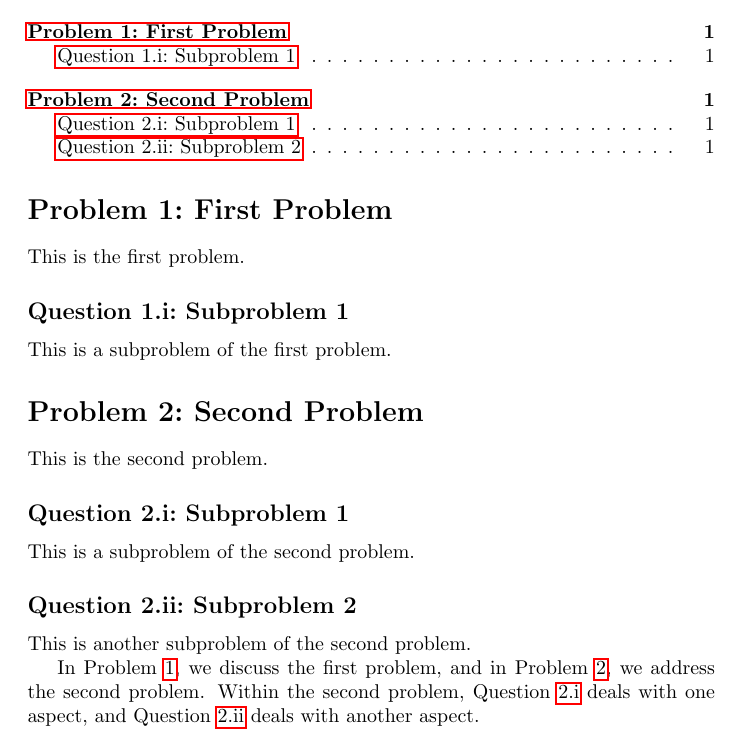
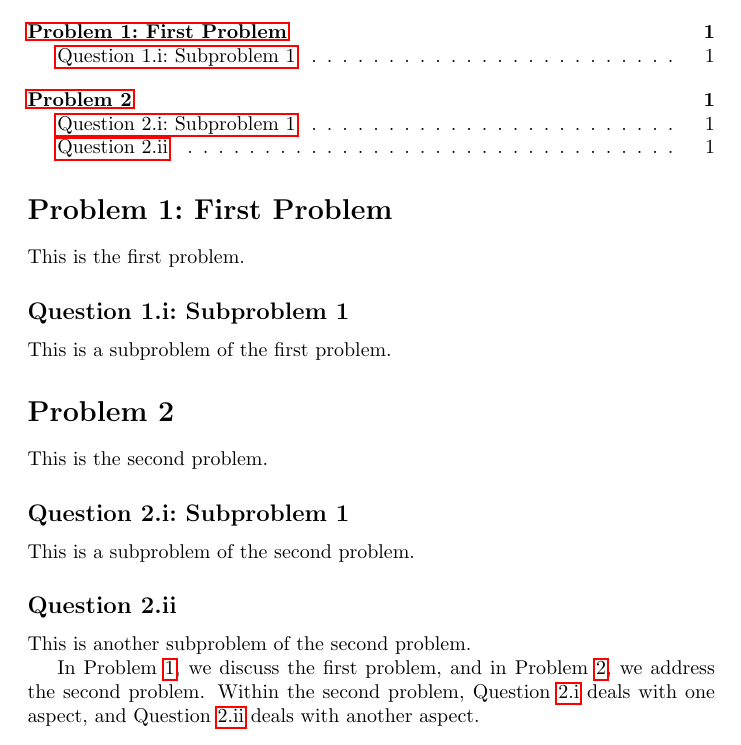
Before and after one commit to judealnas/LaTeX-Homework-Class, a LaTeX problem sheet (hwcls.tex): part of the page, cut so that both start at the same text. Compiled offline with pdfLaTeX.

Commit message:
Updated example document

```diff
--- a/hwcls.tex
+++ b/hwcls.tex
@@ -1,8 +1,8 @@
 \documentclass{hwcls}
-\usepackage[capitalise]{cleveref}
-
-\Crefname{problem}{Problem}{Problems}
-\Crefname{subproblem}{Question}{Questions}
+\usepackage{hyperref}
+% \usepackage[capitalise]{cleveref}
+% \Crefname{problem}{Problem}{Problems}
+% \Crefname{subproblem}{Question}{Questions}
 
 \begin{document}
 
@@ -14,13 +14,13 @@ This is the first problem.
 \subproblem{Subproblem 1}\label{subprob:1}
 This is a subproblem of the first problem.
 
-\problem{Second Problem}\label{prob:second}
+\problem{}\label{prob:second}
 This is the second problem.
 
 \subproblem{Subproblem 1}\label{subprob:2}
 This is a subproblem of the second problem.
 
-\subproblem{Subproblem 2}\label{subprob:3}
+\subproblem{}\label{subprob:3}
 This is another subproblem of the second problem.
 
 In \cref{prob:first}, we discuss the first problem, and in \cref{prob:second}, we address the second problem. Within the second problem, \cref{subprob:2} deals with one aspect, and \cref{subprob:3} deals with another aspect.
```
